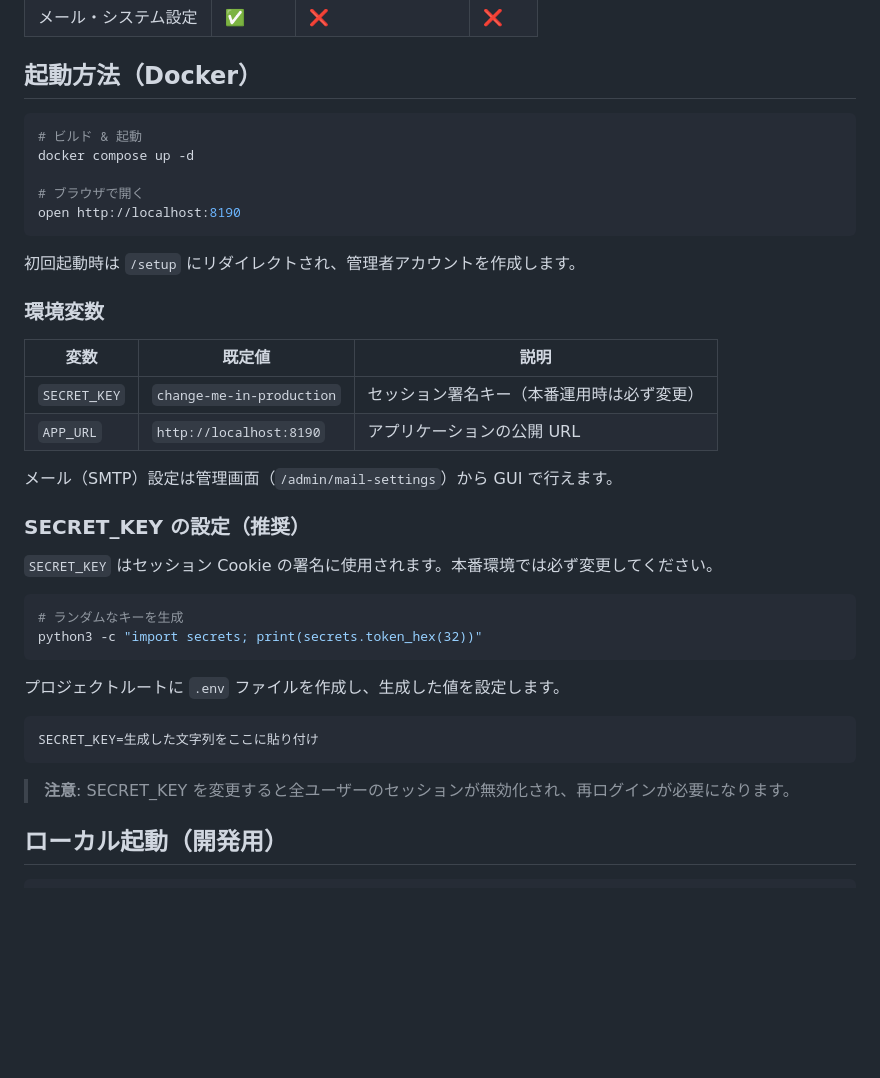
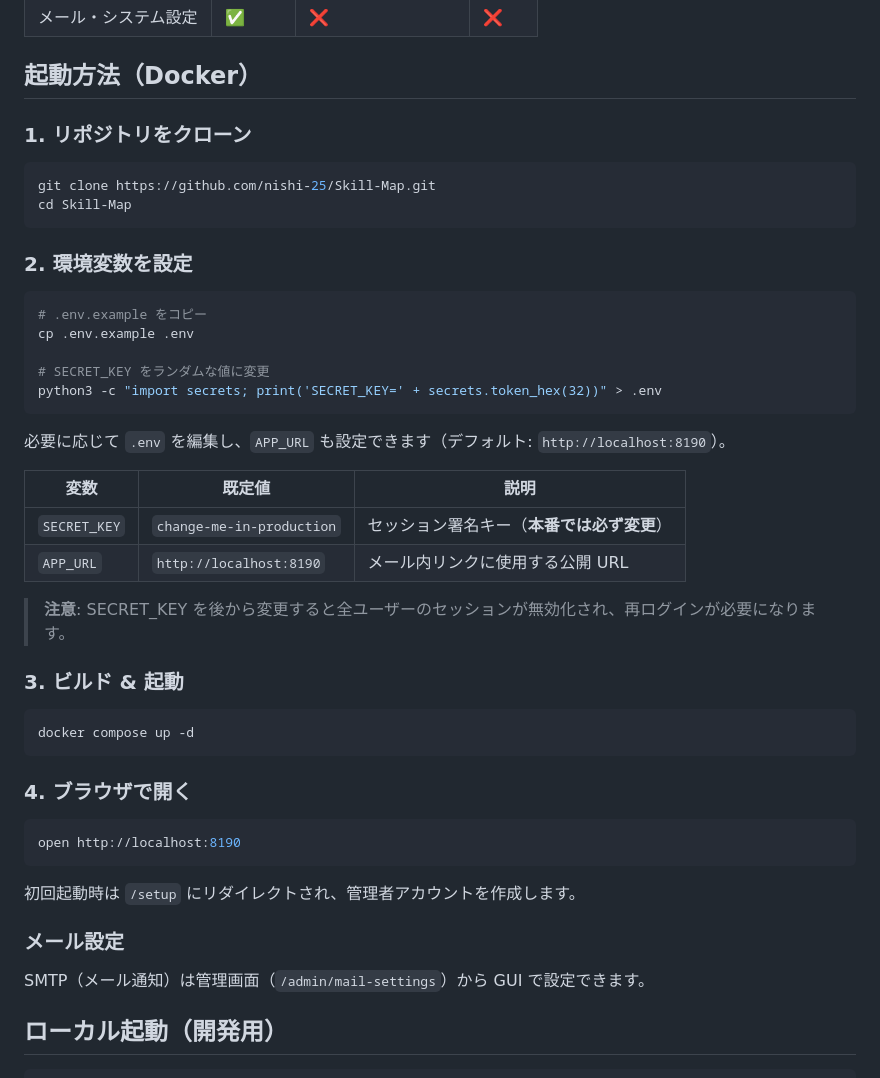
Before and after one commit to nishi-25/Skill-Map, a Markdown page: README.md, the part around the change. Rendered like a GitHub page; blank space fills up the shorter version.

Commit message:
docs: README 起動手順をステップ形式に整理

````diff
--- a/README.md
+++ b/README.md
@@ -68,41 +68,49 @@
 
 ## 起動方法（Docker）
 
+### 1. リポジトリをクローン
+
 ```bash
-# ビルド & 起動
+git clone https://github.com/nishi-25/Skill-Map.git
+cd Skill-Map
+```
+
+### 2. 環境変数を設定
+
+```bash
+# .env.example をコピー
+cp .env.example .env
+
+# SECRET_KEY をランダムな値に変更
+python3 -c "import secrets; print('SECRET_KEY=' + secrets.token_hex(32))" > .env
+```
+
+必要に応じて `.env` を編集し、`APP_URL` も設定できます（デフォルト: `http://localhost:8190`）。
+
+| 変数         | 既定値                    | 説明                                       |
+| ------------ | ------------------------- | ------------------------------------------ |
+| `SECRET_KEY` | `change-me-in-production` | セッション署名キー（**本番では必ず変更**） |
+| `APP_URL`    | `http://localhost:8190`   | メール内リンクに使用する公開 URL           |
+
+> **注意**: SECRET_KEY を後から変更すると全ユーザーのセッションが無効化され、再ログインが必要になります。
+
+### 3. ビルド & 起動
+
+```bash
 docker compose up -d
+```
 
-# ブラウザで開く
+### 4. ブラウザで開く
+
+```bash
 open http://localhost:8190
 ```
 
 初回起動時は `/setup` にリダイレクトされ、管理者アカウントを作成します。
 
-### 環境変数
+### メール設定
 
-| 変数         | 既定値                    | 説明                                       |
-| ------------ | ------------------------- | ------------------------------------------ |
-| `SECRET_KEY` | `change-me-in-production` | セッション署名キー（本番運用時は必ず変更） |
-| `APP_URL`    | `http://localhost:8190`   | アプリケーションの公開 URL                 |
-
-メール（SMTP）設定は管理画面（`/admin/mail-settings`）から GUI で行えます。
-
-### SECRET_KEY の設定（推奨）
-
-`SECRET_KEY` はセッション Cookie の署名に使用されます。本番環境では必ず変更してください。
-
-```bash
-# ランダムなキーを生成
-python3 -c "import secrets; print(secrets.token_hex(32))"
-```
-
-プロジェクトルートに `.env` ファイルを作成し、生成した値を設定します。
-
-```
-SECRET_KEY=生成した文字列をここに貼り付け
-```
-
-> **注意**: SECRET_KEY を変更すると全ユーザーのセッションが無効化され、再ログインが必要になります。
+SMTP（メール通知）は管理画面（`/admin/mail-settings`）から GUI で設定できます。
 
 ## ローカル起動（開発用）
 
````
